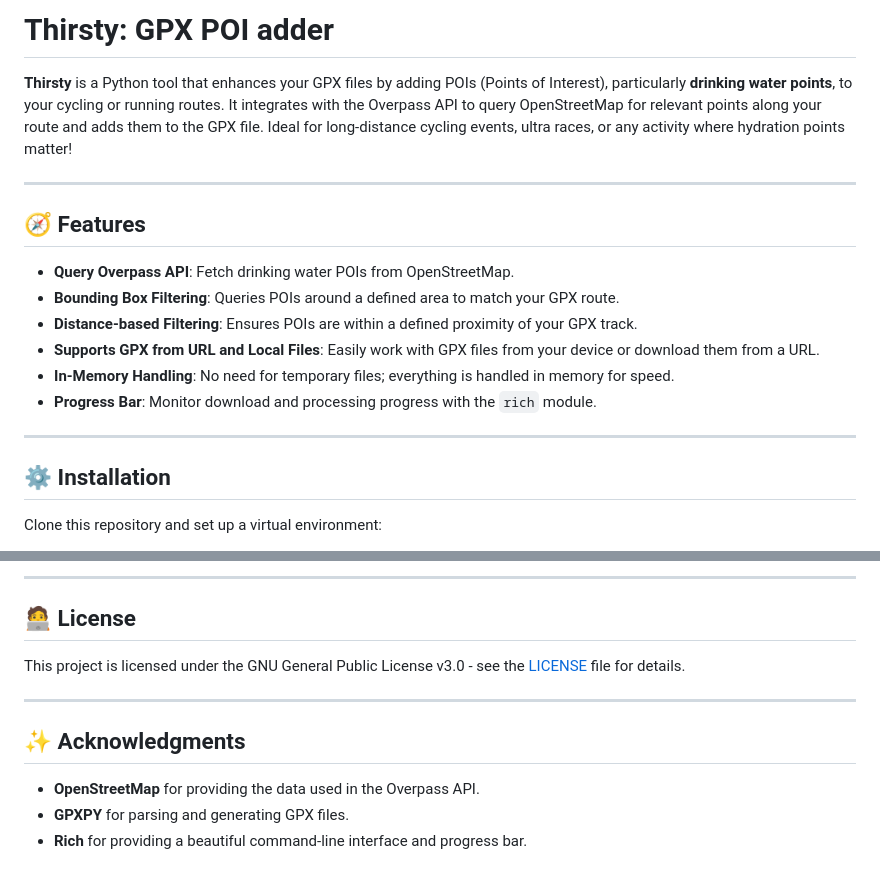
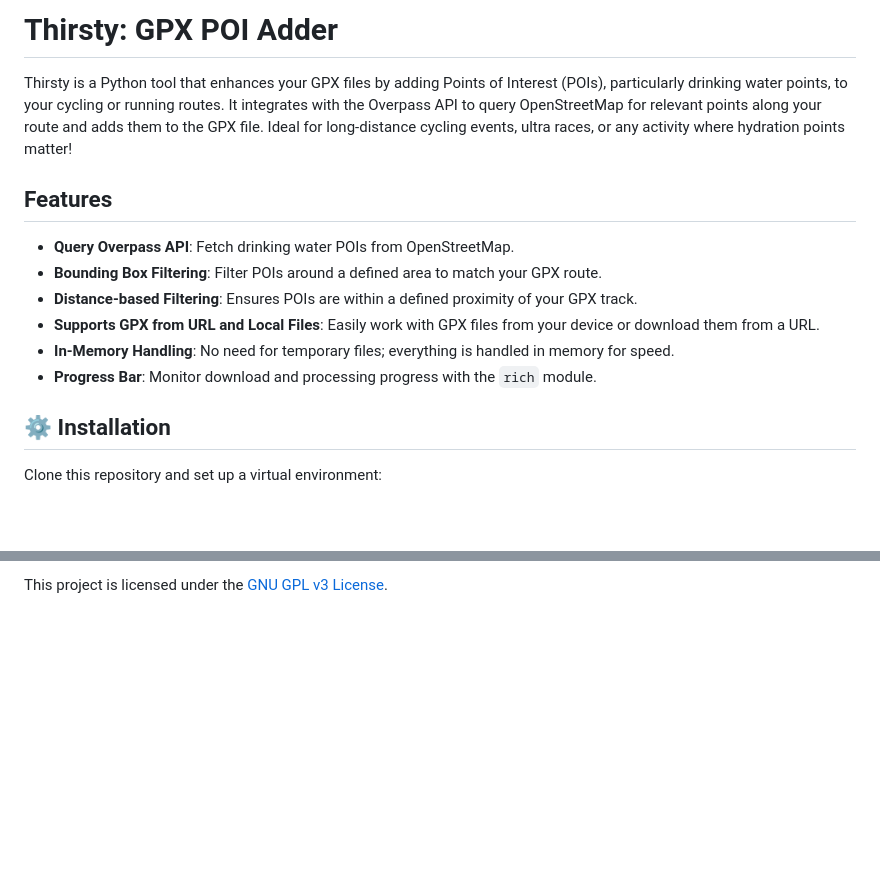
Before and after one commit to noebm/thirsty, a Markdown page: README.md, 2 parts joined by grey strips. Rendered like a GitHub page; blank space fills up the shorter version.

```diff
--- a/README.md
+++ b/README.md
@@ -1,24 +1,16 @@
 
-# Thirsty: GPX POI adder
+# Thirsty: GPX POI Adder
 
-**Thirsty** is a Python tool that enhances your GPX files by adding POIs (Points
-of Interest), particularly **drinking water points**, to your cycling or running
-routes. It integrates with the Overpass API to query OpenStreetMap for relevant
-points along your route and adds them to the GPX file. Ideal for long-distance
-cycling events, ultra races, or any activity where hydration points matter!
+Thirsty is a Python tool that enhances your GPX files by adding Points of Interest (POIs), particularly drinking water points, to your cycling or running routes. It integrates with the Overpass API to query OpenStreetMap for relevant points along your route and adds them to the GPX file. Ideal for long-distance cycling events, ultra races, or any activity where hydration points matter!
 
----
-
-## 🧭 Features
+## Features
 
 - **Query Overpass API**: Fetch drinking water POIs from OpenStreetMap.
-- **Bounding Box Filtering**: Queries POIs around a defined area to match your GPX route.
+- **Bounding Box Filtering**: Filter POIs around a defined area to match your GPX route.
 - **Distance-based Filtering**: Ensures POIs are within a defined proximity of your GPX track.
 - **Supports GPX from URL and Local Files**: Easily work with GPX files from your device or download them from a URL.
 - **In-Memory Handling**: No need for temporary files; everything is handled in memory for speed.
 - **Progress Bar**: Monitor download and processing progress with the `rich` module.
-
----
 
 ## ⚙️ Installation
 
@@ -117,15 +100,2 @@ thirsty input.gpx output.gpx --distance 150
 
----
-
-## 🧑‍💻 License
-
-This project is licensed under the GNU General Public License v3.0 - see the
-[LICENSE](LICENSE) file for details.
-
----
-
-## ✨ Acknowledgments
-
-- **OpenStreetMap** for providing the data used in the Overpass API.
-- **GPXPY** for parsing and generating GPX files.
-- **Rich** for providing a beautiful command-line interface and progress bar.
+This project is licensed under the [GNU GPL v3 License](LICENSE).
```
Also changed, not shown: other parts of README.md (+23 -32 lines).
